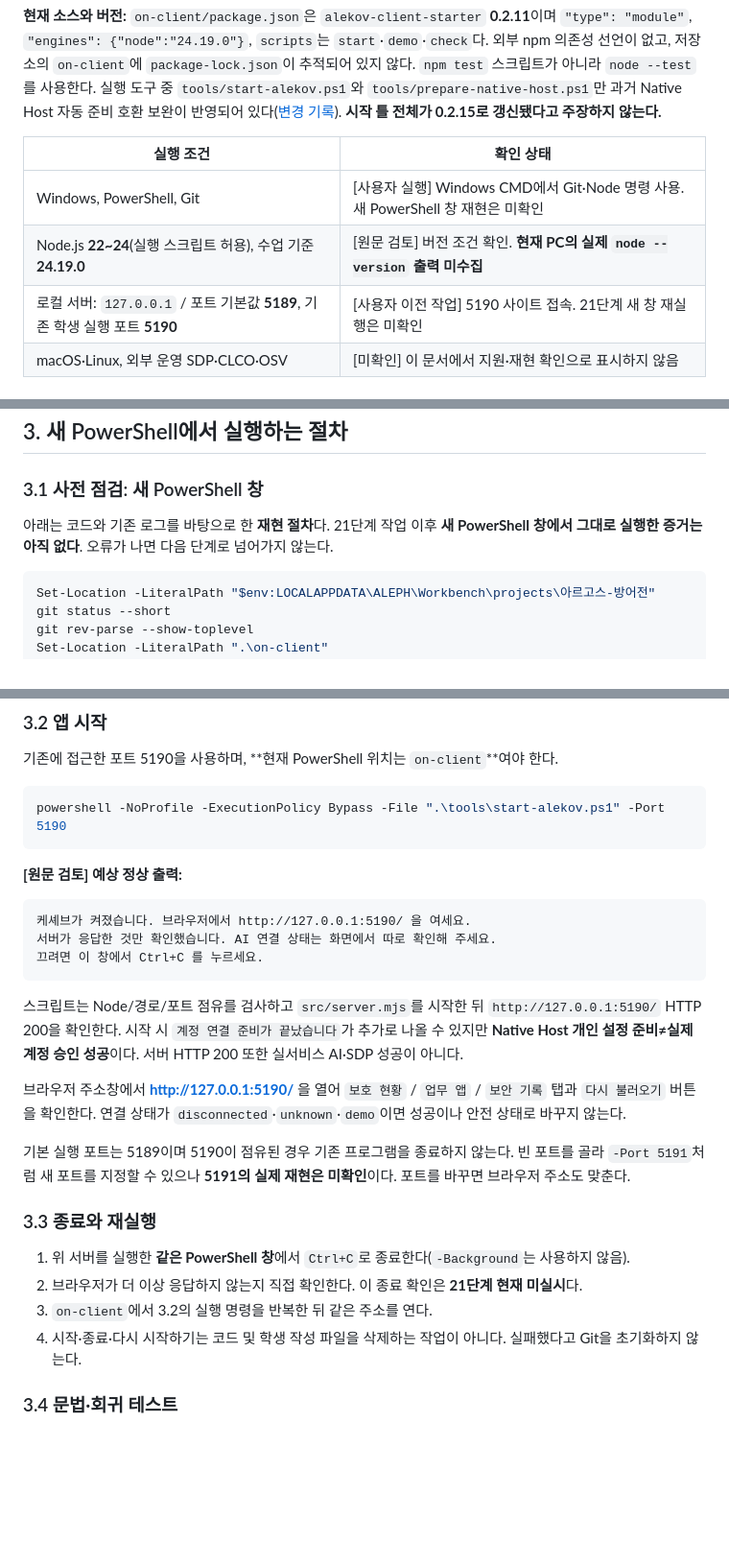
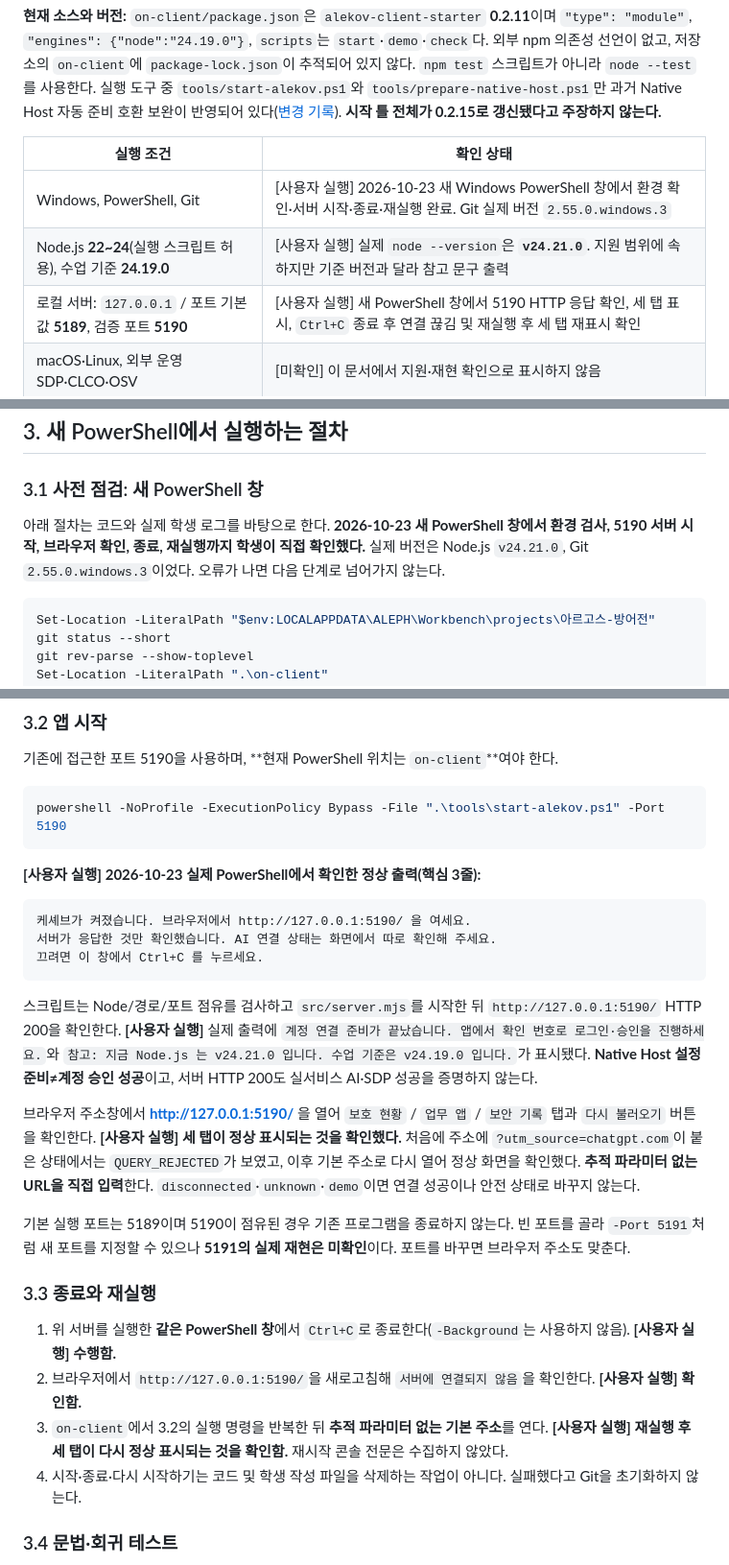
Before and after one commit to yeaun12/argos-security-agent, a Markdown page: on-client/docs/STUDENT_RUNBOOK.md, 3 parts joined by grey strips. Shown at 96% size. GitHub-like rendering; blank space fills up the shorter version.

```diff
--- a/on-client/docs/STUDENT_RUNBOOK.md
+++ b/on-client/docs/STUDENT_RUNBOOK.md
@@ -12,9 +12,9 @@ ARGOS는 현재 사용자 본인의 로그인 계정·기기·세션 상태, 업
 
 | 실행 조건 | 확인 상태 |
 | --- | --- |
-| Windows, PowerShell, Git | [사용자 실행] Windows CMD에서 Git·Node 명령 사용. 새 PowerShell 창 재현은 미확인 |
-| Node.js **22~24**(실행 스크립트 허용), 수업 기준 **24.19.0** | [원문 검토] 버전 조건 확인. **현재 PC의 실제 `node --version` 출력 미수집** |
-| 로컬 서버: `127.0.0.1` / 포트 기본값 **5189**, 기존 학생 실행 포트 **5190** | [사용자 이전 작업] 5190 사이트 접속. 21단계 새 창 재실행은 미확인 |
+| Windows, PowerShell, Git | [사용자 실행] 2026-10-23 새 Windows PowerShell 창에서 환경 확인·서버 시작·종료·재실행 완료. Git 실제 버전 `2.55.0.windows.3` |
+| Node.js **22~24**(실행 스크립트 허용), 수업 기준 **24.19.0** | [사용자 실행] 실제 `node --version`은 **`v24.21.0`**. 지원 범위에 속하지만 기준 버전과 달라 참고 문구 출력 |
+| 로컬 서버: `127.0.0.1` / 포트 기본값 **5189**, 검증 포트 **5190** | [사용자 실행] 새 PowerShell 창에서 5190 HTTP 응답 확인, 세 탭 표시, `Ctrl+C` 종료 후 연결 끊김 및 재실행 후 세 탭 재표시 확인 |
 | macOS·Linux, 외부 운영 SDP·CLCO·OSV | [미확인] 이 문서에서 지원·재현 확인으로 표시하지 않음 |
 
 ## 2. 기존 폴더와 파일 구조
@@ -57,7 +57,7 @@ ARGOS는 현재 사용자 본인의 로그인 계정·기기·세션 상태, 업
 
 ### 3.1 사전 점검: 새 PowerShell 창
 
-아래는 코드와 기존 로그를 바탕으로 한 **재현 절차**다. 21단계 작업 이후 **새 PowerShell 창에서 그대로 실행한 증거는 아직 없다**. 오류가 나면 다음 단계로 넘어가지 않는다.
+아래 절차는 코드와 실제 학생 로그를 바탕으로 한다. **2026-10-23 새 PowerShell 창에서 환경 검사, 5190 서버 시작, 브라우저 확인, 종료, 재실행까지 학생이 직접 확인했다.** 실제 버전은 Node.js `v24.21.0`, Git `2.55.0.windows.3`이었다. 오류가 나면 다음 단계로 넘어가지 않는다.
 
 ~~~powershell
 Set-Location -LiteralPath "$env:LOCALAPPDATA\ALEPH\Workbench\projects\아르고스-방어전"
@@ -81,7 +81,7 @@ Test-Path -LiteralPath ".\tools\start-alekov.ps1"
 powershell -NoProfile -ExecutionPolicy Bypass -File ".\tools\start-alekov.ps1" -Port 5190
 ~~~
 
-**[원문 검토] 예상 정상 출력:**
+**[사용자 실행] 2026-10-23 실제 PowerShell에서 확인한 정상 출력(핵심 3줄):**
 
 ~~~text
 케셰브가 켜졌습니다. 브라우저에서 http://127.0.0.1:5190/ 을 여세요.
@@ -89,17 +89,17 @@ powershell -NoProfile -ExecutionPolicy Bypass -File ".\tools\start-alekov.ps1" -
 끄려면 이 창에서 Ctrl+C 를 누르세요.
 ~~~
 
-스크립트는 Node/경로/포트 점유를 검사하고 `src/server.mjs`를 시작한 뒤 `http://127.0.0.1:5190/` HTTP 200을 확인한다. 시작 시 `계정 연결 준비가 끝났습니다`가 추가로 나올 수 있지만 **Native Host 개인 설정 준비≠실제 계정 승인 성공**이다. 서버 HTTP 200 또한 실서비스 AI·SDP 성공이 아니다.
+스크립트는 Node/경로/포트 점유를 검사하고 `src/server.mjs`를 시작한 뒤 `http://127.0.0.1:5190/` HTTP 200을 확인한다. **[사용자 실행]** 실제 출력에 `계정 연결 준비가 끝났습니다. 앱에서 확인 번호로 로그인·승인을 진행하세요.`와 `참고: 지금 Node.js 는 v24.21.0 입니다. 수업 기준은 v24.19.0 입니다.`가 표시됐다. **Native Host 설정 준비≠계정 승인 성공**이고, 서버 HTTP 200도 실서비스 AI·SDP 성공을 증명하지 않는다.
 
-브라우저 주소창에서 **http://127.0.0.1:5190/** 을 열어 `보호 현황` / `업무 앱` / `보안 기록` 탭과 `다시 불러오기` 버튼을 확인한다. 연결 상태가 `disconnected`·`unknown`·`demo`이면 성공이나 안전 상태로 바꾸지 않는다.
+브라우저 주소창에서 **http://127.0.0.1:5190/** 을 열어 `보호 현황` / `업무 앱` / `보안 기록` 탭과 `다시 불러오기` 버튼을 확인한다. **[사용자 실행] 세 탭이 정상 표시되는 것을 확인했다.** 처음에 주소에 `?utm_source=chatgpt.com`이 붙은 상태에서는 `QUERY_REJECTED`가 보였고, 이후 기본 주소로 다시 열어 정상 화면을 확인했다. **추적 파라미터 없는 URL을 직접 입력**한다. `disconnected`·`unknown`·`demo`이면 연결 성공이나 안전 상태로 바꾸지 않는다.
 
 기본 실행 포트는 5189이며 5190이 점유된 경우 기존 프로그램을 종료하지 않는다. 빈 포트를 골라 `-Port 5191`처럼 새 포트를 지정할 수 있으나 **5191의 실제 재현은 미확인**이다. 포트를 바꾸면 브라우저 주소도 맞춘다.
 
 ### 3.3 종료와 재실행
 
-1. 위 서버를 실행한 **같은 PowerShell 창**에서 `Ctrl+C`로 종료한다(`-Background`는 사용하지 않음).
-2. 브라우저가 더 이상 응답하지 않는지 직접 확인한다. 이 종료 확인은 **21단계 현재 미실시**다.
-3. `on-client`에서 3.2의 실행 명령을 반복한 뒤 같은 주소를 연다.
+1. 위 서버를 실행한 **같은 PowerShell 창**에서 `Ctrl+C`로 종료한다(`-Background`는 사용하지 않음). **[사용자 실행] 수행함.**
+2. 브라우저에서 `http://127.0.0.1:5190/`을 새로고침해 `서버에 연결되지 않음`을 확인한다. **[사용자 실행] 확인함.**
+3. `on-client`에서 3.2의 실행 명령을 반복한 뒤 **추적 파라미터 없는 기본 주소**를 연다. **[사용자 실행] 재실행 후 세 탭이 다시 정상 표시되는 것을 확인함.** 재시작 콘솔 전문은 수집하지 않았다.
 4. 시작·종료·다시 시작하기는 코드 및 학생 작성 파일을 삭제하는 작업이 아니다. 실패했다고 Git을 초기화하지 않는다.
 
 ### 3.4 문법·회귀 테스트
```
Also changed, not shown: other parts of on-client/docs/STUDENT_RUNBOOK.md (+4 -1 lines), README.md (+2 -2 lines).
